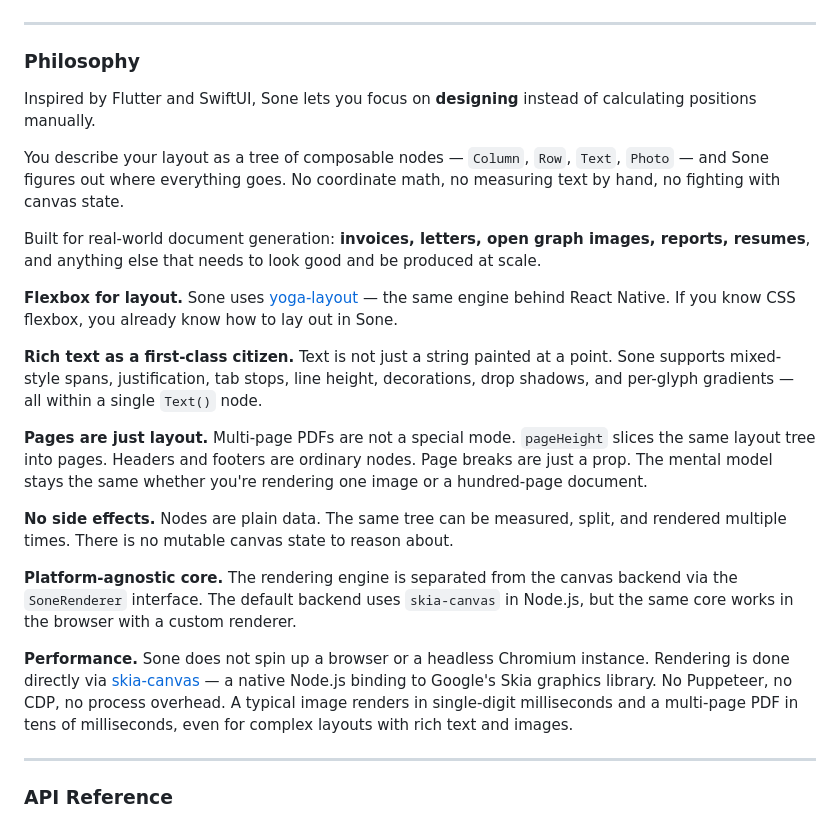
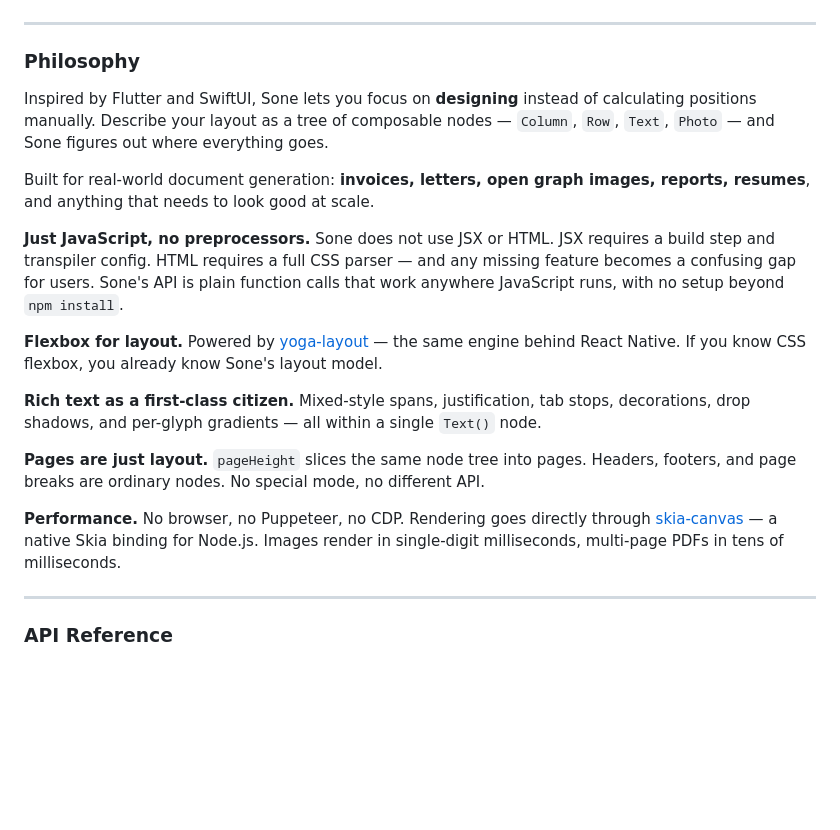
Before and after one commit to seanghay/sone, a Markdown page: README.md, the part around the change. Drawn GitHub-style; blank space fills up the shorter version.

Commit message:
docs: tighten philosophy section, add rationale for no JSX/HTML
Co-Authored-By: Claude Sonnet 4.6 <noreply@anthropic.com>

```diff
--- a/README.md
+++ b/README.md
@@ -170,23 +170,19 @@ export default nextConfig;
 
 ### Philosophy
 
-Inspired by Flutter and SwiftUI, Sone lets you focus on **designing** instead of calculating positions manually.
+Inspired by Flutter and SwiftUI, Sone lets you focus on **designing** instead of calculating positions manually. Describe your layout as a tree of composable nodes — `Column`, `Row`, `Text`, `Photo` — and Sone figures out where everything goes.
 
-You describe your layout as a tree of composable nodes — `Column`, `Row`, `Text`, `Photo` — and Sone figures out where everything goes. No coordinate math, no measuring text by hand, no fighting with canvas state.
+Built for real-world document generation: **invoices, letters, open graph images, reports, resumes**, and anything that needs to look good at scale.
 
-Built for real-world document generation: **invoices, letters, open graph images, reports, resumes**, and anything else that needs to look good and be produced at scale.
+**Just JavaScript, no preprocessors.** Sone does not use JSX or HTML. JSX requires a build step and transpiler config. HTML requires a full CSS parser — and any missing feature becomes a confusing gap for users. Sone's API is plain function calls that work anywhere JavaScript runs, with no setup beyond `npm install`.
 
-**Flexbox for layout.** Sone uses [yoga-layout](https://yogalayout.dev/) — the same engine behind React Native. If you know CSS flexbox, you already know how to lay out in Sone.
+**Flexbox for layout.** Powered by [yoga-layout](https://yogalayout.dev/) — the same engine behind React Native. If you know CSS flexbox, you already know Sone's layout model.
 
-**Rich text as a first-class citizen.** Text is not just a string painted at a point. Sone supports mixed-style spans, justification, tab stops, line height, decorations, drop shadows, and per-glyph gradients — all within a single `Text()` node.
+**Rich text as a first-class citizen.** Mixed-style spans, justification, tab stops, decorations, drop shadows, and per-glyph gradients — all within a single `Text()` node.
 
-**Pages are just layout.** Multi-page PDFs are not a special mode. `pageHeight` slices the same layout tree into pages. Headers and footers are ordinary nodes. Page breaks are just a prop. The mental model stays the same whether you're rendering one image or a hundred-page document.
+**Pages are just layout.** `pageHeight` slices the same node tree into pages. Headers, footers, and page breaks are ordinary nodes. No special mode, no different API.
 
-**No side effects.** Nodes are plain data. The same tree can be measured, split, and rendered multiple times. There is no mutable canvas state to reason about.
-
-**Platform-agnostic core.** The rendering engine is separated from the canvas backend via the `SoneRenderer` interface. The default backend uses `skia-canvas` in Node.js, but the same core works in the browser with a custom renderer.
-
-**Performance.** Sone does not spin up a browser or a headless Chromium instance. Rendering is done directly via [skia-canvas](https://skia-canvas.org/) — a native Node.js binding to Google's Skia graphics library. No Puppeteer, no CDP, no process overhead. A typical image renders in single-digit milliseconds and a multi-page PDF in tens of milliseconds, even for complex layouts with rich text and images.
+**Performance.** No browser, no Puppeteer, no CDP. Rendering goes directly through [skia-canvas](https://skia-canvas.org/) — a native Skia binding for Node.js. Images render in single-digit milliseconds, multi-page PDFs in tens of milliseconds.
 
 ---
 
```
